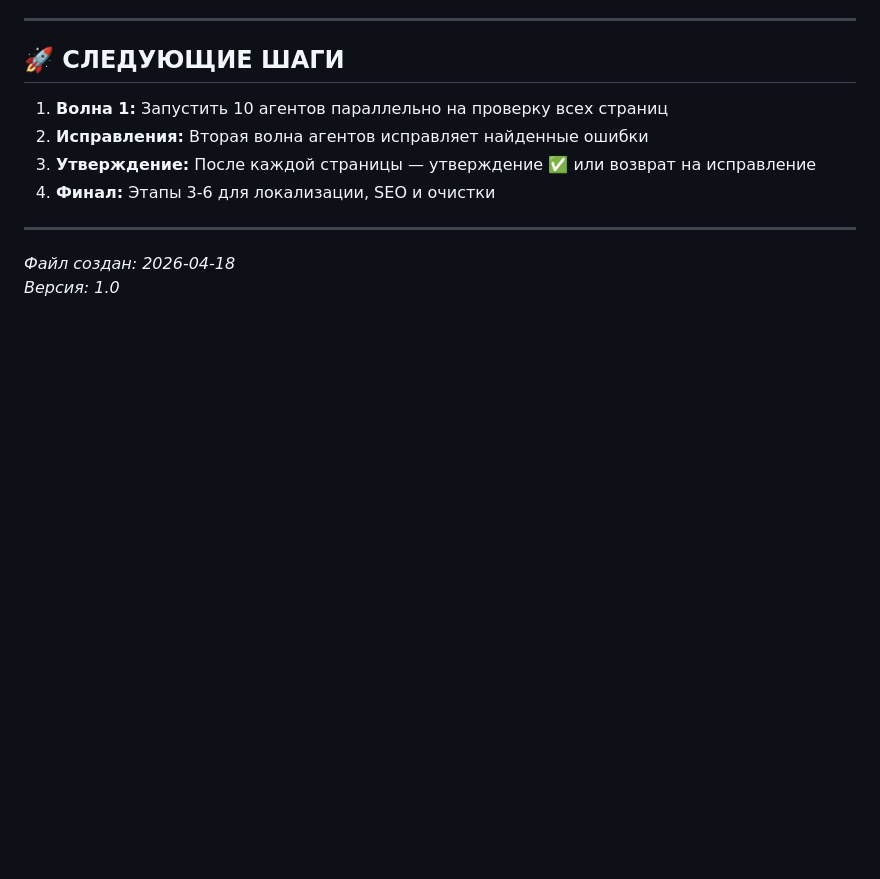
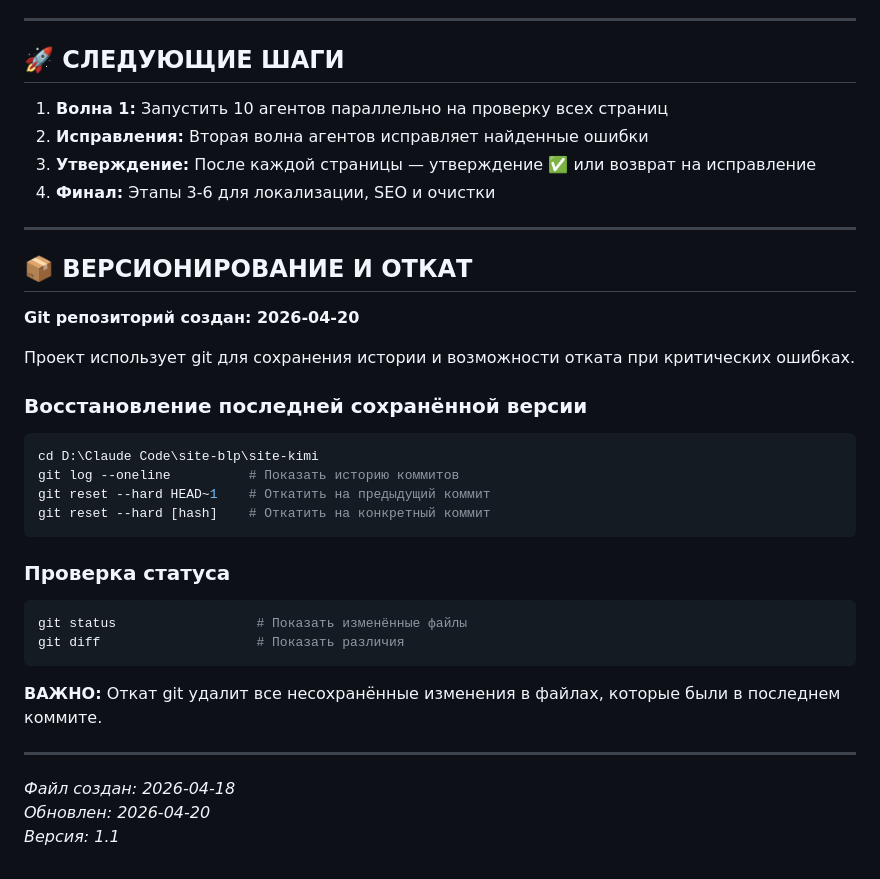
Before and after one commit to crocodimakim-sudo/site-BLP, a Markdown page: CLAUDE.md, the part around the change. Drawn GitHub-style; blank space fills up the shorter version.

Commit message:
Add git versioning documentation to CLAUDE.md

````diff
--- a/CLAUDE.md
+++ b/CLAUDE.md
@@ -477,5 +477,30 @@ include 'template.php';
 
 ---
 
+## 📦 ВЕРСИОНИРОВАНИЕ И ОТКАТ
+
+**Git репозиторий создан: 2026-04-20**
+
+Проект использует git для сохранения истории и возможности отката при критических ошибках.
+
+### Восстановление последней сохранённой версии
+```bash
+cd D:\Claude Code\site-blp\site-kimi
+git log --oneline          # Показать историю коммитов
+git reset --hard HEAD~1    # Откатить на предыдущий коммит
+git reset --hard [hash]    # Откатить на конкретный коммит
+```
+
+### Проверка статуса
+```bash
+git status                  # Показать изменённые файлы
+git diff                    # Показать различия
+```
+
+**ВАЖНО:** Откат git удалит все несохранённые изменения в файлах, которые были в последнем коммите.
+
+---
+
 *Файл создан: 2026-04-18*
-*Версия: 1.0*
+*Обновлен: 2026-04-20*
+*Версия: 1.1*
````
